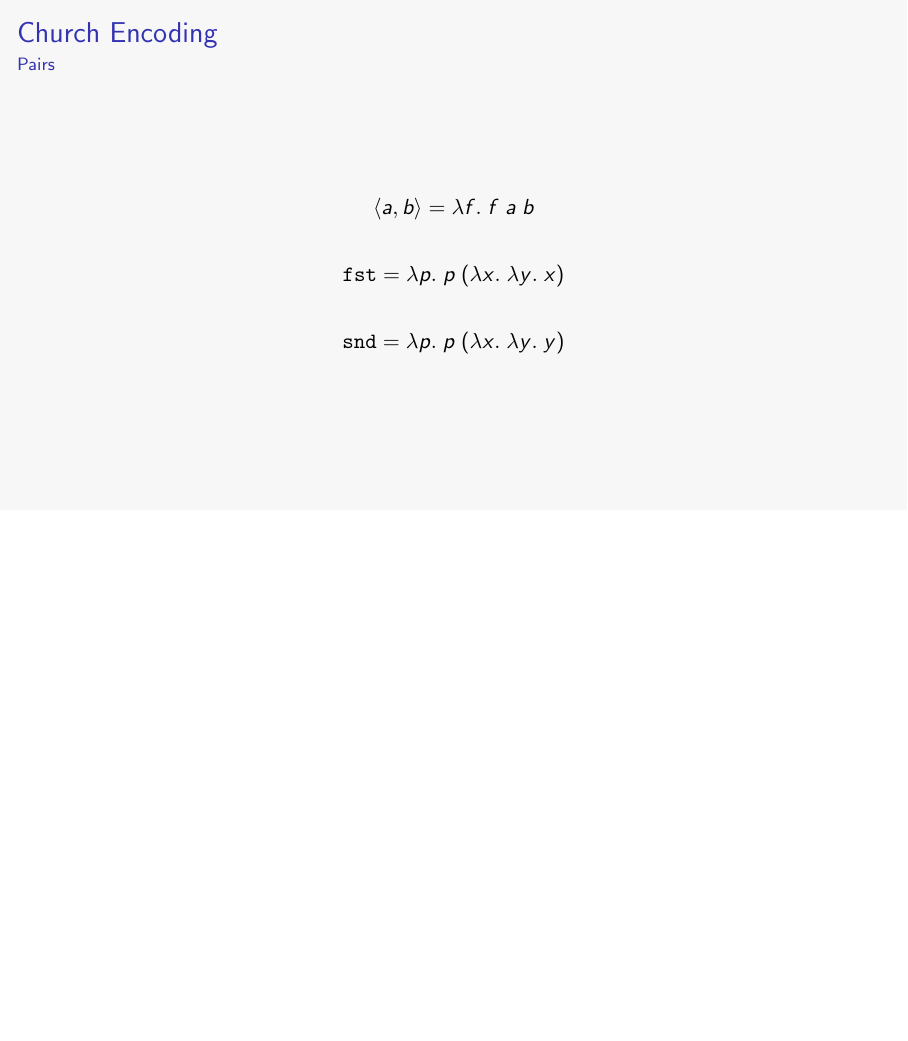
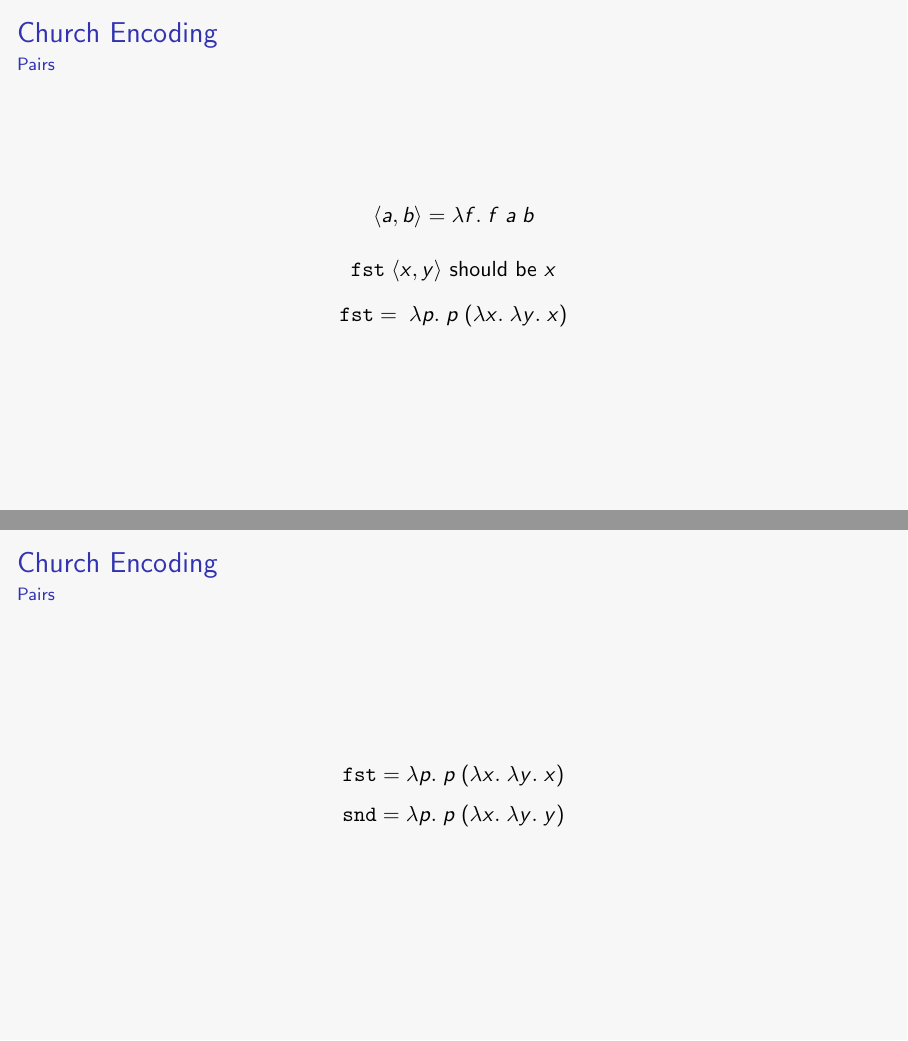
Before and after one commit to LightAndLight/lc-lecture, LaTeX slides (lc.tex): page 90 of 121 before the commit and pages 91 and 92 of 135 after it, the two joined at a grey line, the shorter picture padded with empty space. Compiled offline with pdfLaTeX.

Commit message:
progress

```diff
--- a/lc.tex
+++ b/lc.tex
@@ -417,3 +417,25 @@
+\begin{frame}
+  \framesubtitle{Pairs}
+  \frametitle
+
+  \begin{center}
+  $ \langle a, b \rangle = \lambda f. \; f \; a \; b $ \\ ~ \\
+  $ \texttt{fst} \; \langle x, y \rangle $ should be $x$ \\
+  \end{center}
+  \[
+  \texttt{fst} =
+    \;
+    \only<1>{?}
+    \only<2->{
+      \lambda p. \;
+      \only<2>{?}
+      \only<3->{
+        p \;
+        \only<3>{?}
+        \only<4->{ (\lambda x. \; \lambda y. \; x) }
+      }
+    }
+  \]
 
 \end{frame}
 
@@ -421,11 +443,23 @@
   \framesubtitle{Pairs}
   \frametitle
 
-  \[ \texttt{fst} = \lambda p. \; p \; \texttt{false} \]
-  \[ \texttt{snd} = \lambda p. \; p \; \texttt{true} \]
+  \[ \texttt{fst} = \lambda p. \; p \; (\lambda x. \; \lambda y. \; x) \]
+  \[ \texttt{snd} = \lambda p. \; p \; (\lambda x. \; \lambda y. \; y) \]
+
+\end{frame}
+
+\begin{frame}
+  \framesubtitle{Pairs}
+  \frametitle
+
+  \[ \texttt{false} = \lambda x. \; \lambda y. \; x \]
+  \[ \texttt{true} = \lambda x. \; \lambda y. \; y \]
+
+  \[ \texttt{fst} = \lambda p. \; p \; \only<1>{(\lambda x. \; \lambda y. \; x)} \only<2->{\texttt{false}} \]
+  \[ \texttt{snd} = \lambda p. \; p \; \only<1>{(\lambda x. \; \lambda y. \; y)} \only<2->{\texttt{true}} \]
 
   \begin{center}
-  You can \textit{choose} whether you want the first or second element
+  \only<3->{You can \textit{choose} whether you want the first or second element}
   \end{center}
 
 \end{frame}
```
Also changed, not shown: lc.tex (30 more changed lines).
